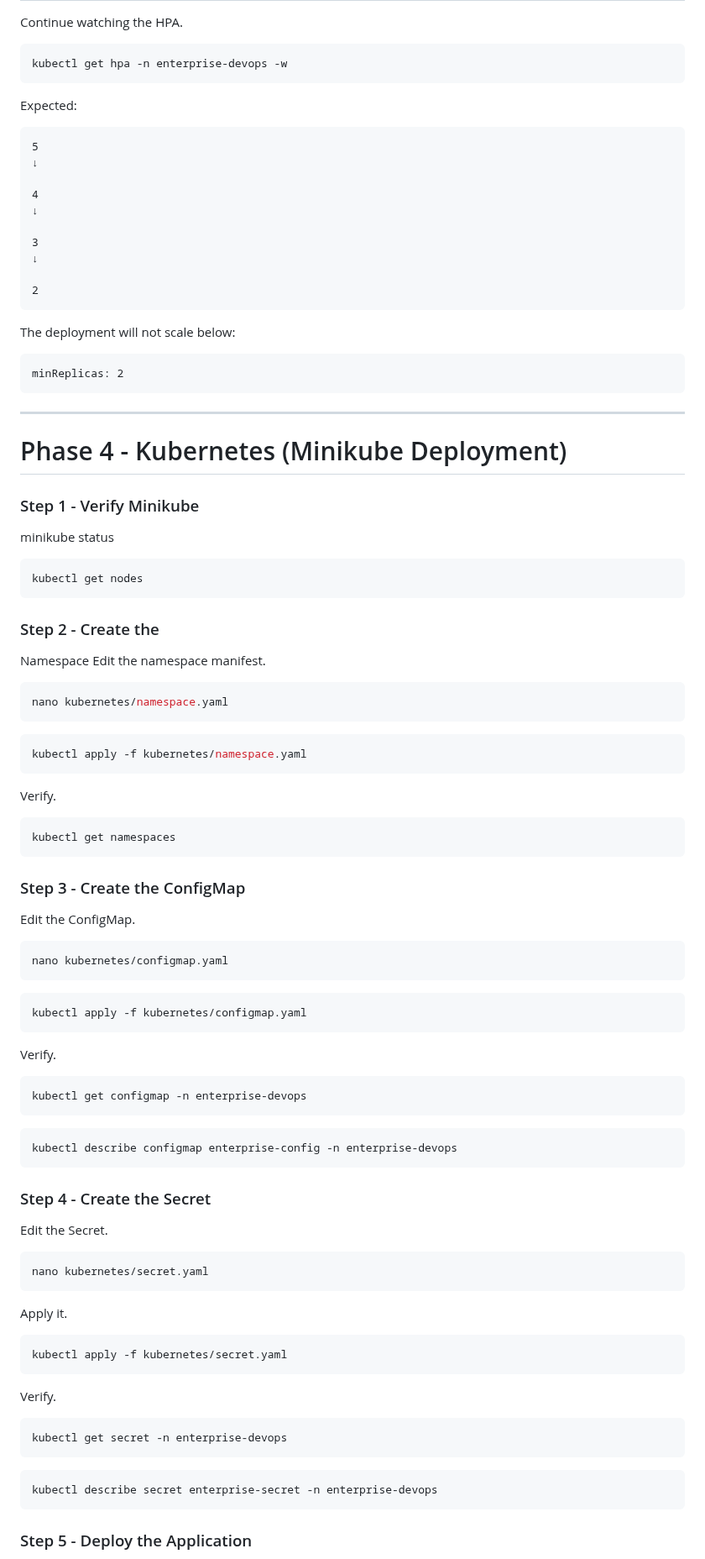
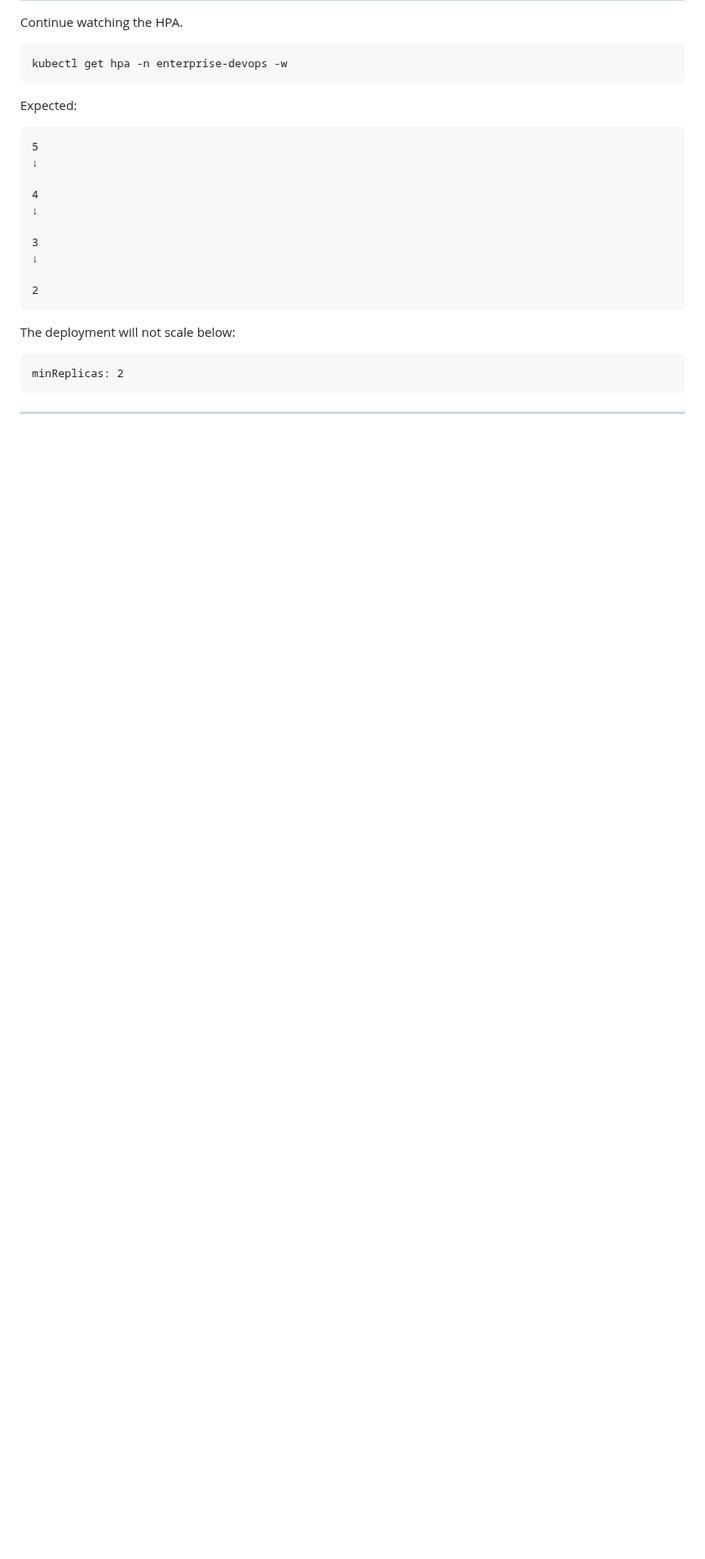
Before and after one commit to alfi-teachs/enterprise-devops-platform, a Markdown page: README.md, the part around one of its changes. Shown at 84% size. GitHub-like rendering; blank space fills up the shorter version.

````diff
--- a/README.md
+++ b/README.md
@@ -950,57 +950,3 @@ minReplicas: 2
 
 
 ------------------------------------------------------------
-# Phase 4 - Kubernetes (Minikube Deployment)
-### Step 1 - Verify Minikube
-minikube status
-```bash
-kubectl get nodes
-```
-### Step 2 - Create the
-Namespace
-Edit the namespace manifest.
-```bash
-nano kubernetes/namespace.yaml
-```
-```bash
-kubectl apply -f kubernetes/namespace.yaml
-```
-Verify.
-```bash
-kubectl get namespaces
-```
-### Step 3 - Create the ConfigMap
-
-Edit the ConfigMap.
-```bash
-nano kubernetes/configmap.yaml
-```
-```bash
-kubectl apply -f kubernetes/configmap.yaml
-```
-Verify.
-```bash
-kubectl get configmap -n enterprise-devops
-```
-```bash
-kubectl describe configmap enterprise-config -n enterprise-devops
-```
-### Step 4 - Create the Secret
-
-Edit the Secret.
-```bash
-nano kubernetes/secret.yaml
-```
-Apply it.
-```bash
-kubectl apply -f kubernetes/secret.yaml
-```
-Verify.
-```bash
-kubectl get secret -n enterprise-devops
-```
-```bash
-kubectl describe secret enterprise-secret -n enterprise-devops
-```
-### Step 5 - Deploy the Application
-
````
Also changed, not shown: other parts of README.md (+1 -172 lines).
